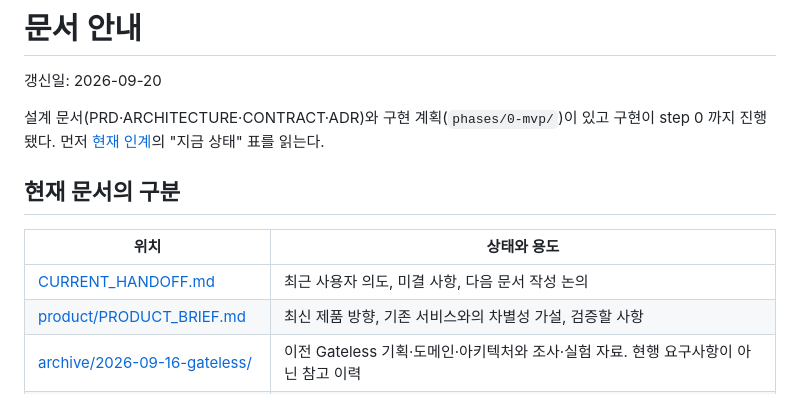
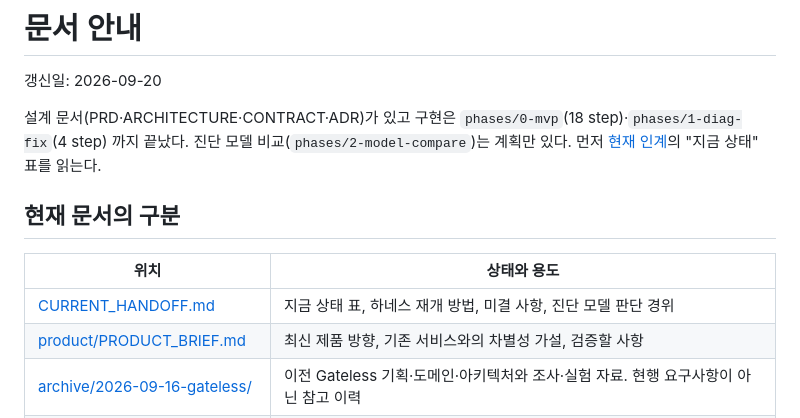
Before and after one commit to jeongeundev/runloom, a Markdown page: docs/README.md, the part around the change. Rendered like a GitHub page.

```diff
--- a/docs/README.md
+++ b/docs/README.md
@@ -2,13 +2,13 @@
 
 갱신일: 2026-09-20
 
-설계 문서(PRD·ARCHITECTURE·CONTRACT·ADR)와 구현 계획(`phases/0-mvp/`)이 있고 구현이 step 0 까지 진행됐다. 먼저 [현재 인계](CURRENT_HANDOFF.md)의 "지금 상태" 표를 읽는다.
+설계 문서(PRD·ARCHITECTURE·CONTRACT·ADR)가 있고 구현은 `phases/0-mvp`(18 step)·`phases/1-diag-fix`(4 step) 까지 끝났다. 진단 모델 비교(`phases/2-model-compare`)는 계획만 있다. 먼저 [현재 인계](CURRENT_HANDOFF.md)의 "지금 상태" 표를 읽는다.
 
 ## 현재 문서의 구분
 
 | 위치 | 상태와 용도 |
 |---|---|
-| [CURRENT_HANDOFF.md](CURRENT_HANDOFF.md) | 최근 사용자 의도, 미결 사항, 다음 문서 작성 논의 |
+| [CURRENT_HANDOFF.md](CURRENT_HANDOFF.md) | 지금 상태 표, 하네스 재개 방법, 미결 사항, 진단 모델 판단 경위 |
 | [product/PRODUCT_BRIEF.md](product/PRODUCT_BRIEF.md) | 최신 제품 방향, 기존 서비스와의 차별성 가설, 검증할 사항 |
 | [archive/2026-09-16-gateless/](archive/2026-09-16-gateless/README.md) | 이전 Gateless 기획·도메인·아키텍처와 조사·실험 자료. 현행 요구사항이 아닌 참고 이력 |
 | [PRD.md](PRD.md) | 검토용 v0.1. MVP 범위·사용자 흐름·공모전 시연·수용 기준 제안 |
```
Also changed, not shown: docs/CURRENT_HANDOFF.md (+42 -28 lines).
